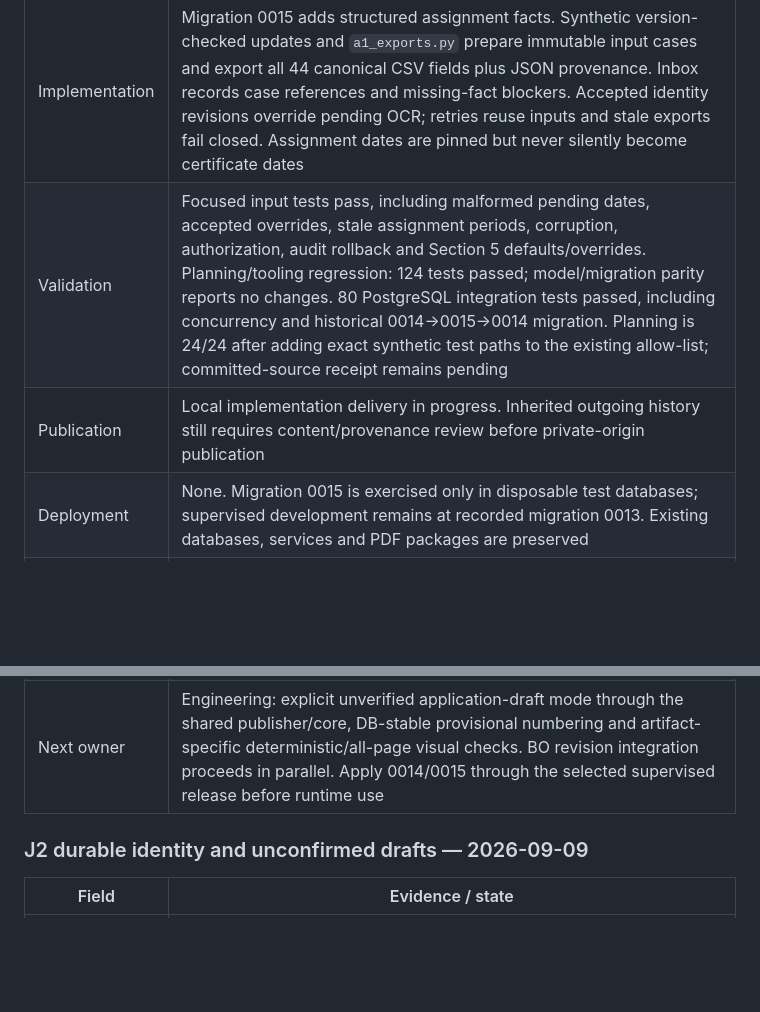
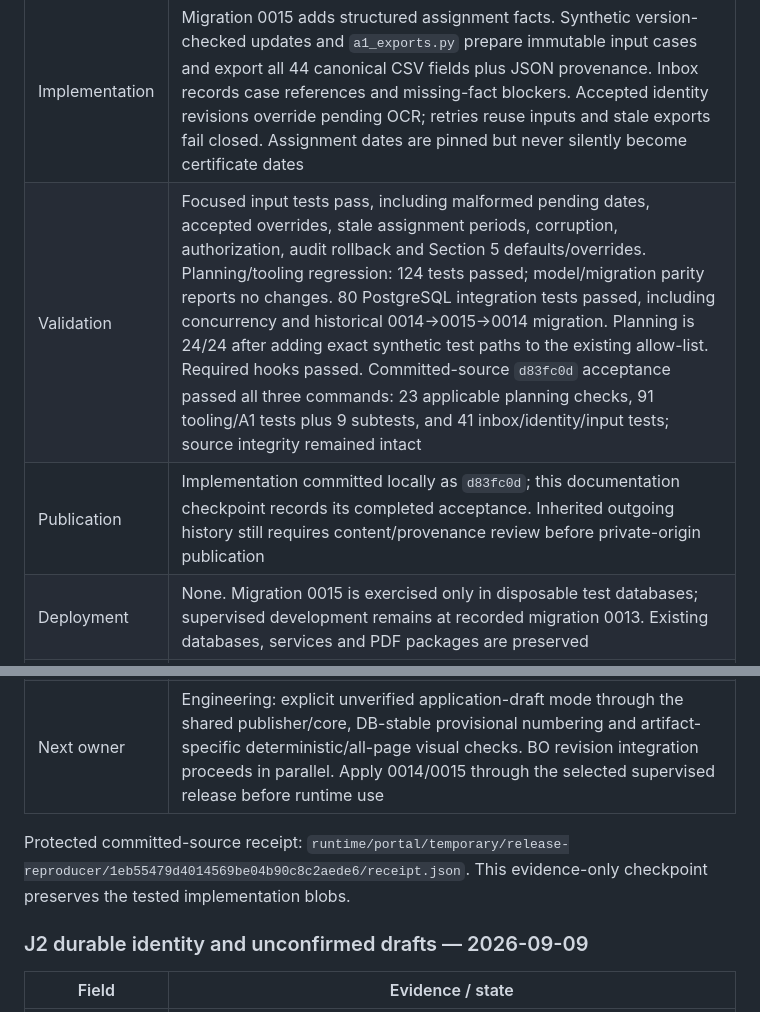
Before and after one commit to pkoka888/prace-a1-core, a Markdown page: docs/operations/git-delivery.md, 2 parts joined by grey strips. GitHub-like rendering; blank space fills up the shorter version.

Commit message:
docs: record canonical A1 input acceptance and publisher priority

```diff
--- a/docs/operations/git-delivery.md
+++ b/docs/operations/git-delivery.md
@@ -36,12 +36,16 @@ safe work. No history rewrite, force-push, public release, deployment or activat
 | Field | Evidence / state |
 |---|---|
 | Implementation | Migration 0015 adds structured assignment facts. Synthetic version-checked updates and `a1_exports.py` prepare immutable input cases and export all 44 canonical CSV fields plus JSON provenance. Inbox records case references and missing-fact blockers. Accepted identity revisions override pending OCR; retries reuse inputs and stale exports fail closed. Assignment dates are pinned but never silently become certificate dates |
-| Validation | Focused input tests pass, including malformed pending dates, accepted overrides, stale assignment periods, corruption, authorization, audit rollback and Section 5 defaults/overrides. Planning/tooling regression: 124 tests passed; model/migration parity reports no changes. 80 PostgreSQL integration tests passed, including concurrency and historical 0014→0015→0014 migration. Planning is 24/24 after adding exact synthetic test paths to the existing allow-list; committed-source receipt remains pending |
-| Publication | Local implementation delivery in progress. Inherited outgoing history still requires content/provenance review before private-origin publication |
+| Validation | Focused input tests pass, including malformed pending dates, accepted overrides, stale assignment periods, corruption, authorization, audit rollback and Section 5 defaults/overrides. Planning/tooling regression: 124 tests passed; model/migration parity reports no changes. 80 PostgreSQL integration tests passed, including concurrency and historical 0014→0015→0014 migration. Planning is 24/24 after adding exact synthetic test paths to the existing allow-list. Required hooks passed. Committed-source `d83fc0d` acceptance passed all three commands: 23 applicable planning checks, 91 tooling/A1 tests plus 9 subtests, and 41 inbox/identity/input tests; source integrity remained intact |
+| Publication | Implementation committed locally as `d83fc0d`; this documentation checkpoint records its completed acceptance. Inherited outgoing history still requires content/provenance review before private-origin publication |
 | Deployment | None. Migration 0015 is exercised only in disposable test databases; supervised development remains at recorded migration 0013. Existing databases, services and PDF packages are preserved |
 | Activation | Unchanged; new input services are synthetic-only and capability checked. No machine action creates human verification or official issuance |
 | Limitations | Input preparation only: no PDF, number reservation, complete compatibility package, institution-profile pinning or BO UI adapter. Canonical readiness retains its current human flags; this service does not forge them. The richer target snapshot/export contract and legacy cutover remain incomplete |
 | Next owner | Engineering: explicit unverified application-draft mode through the shared publisher/core, DB-stable provisional numbering and artifact-specific deterministic/all-page visual checks. BO revision integration proceeds in parallel. Apply 0014/0015 through the selected supervised release before runtime use |
+
+Protected committed-source receipt:
+`runtime/portal/temporary/release-reproducer/1eb55479d4014569be04b90c8c2aede6/receipt.json`.
+This evidence-only checkpoint preserves the tested implementation blobs.
 
 ### J2 durable identity and unconfirmed drafts — 2026-09-09
 
```
